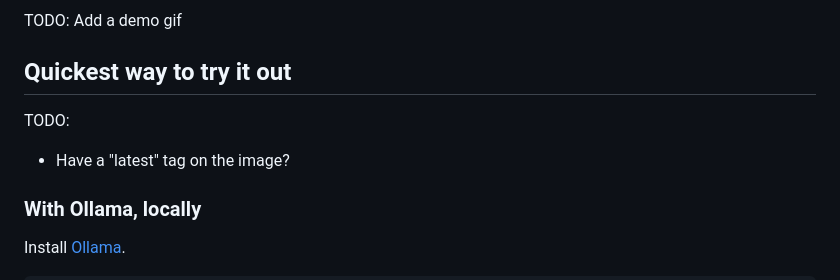
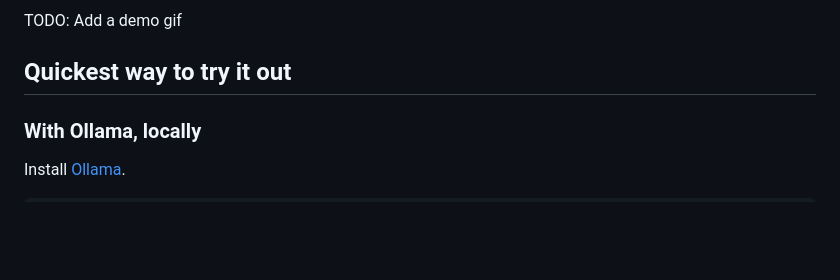
Before and after one commit to tw-haiven/haiven, a Markdown page: README.md, the part around the change. Rendered like a GitHub page; blank space fills up the shorter version.

Commit message:
README change to trigger push event
Testing a webhook

```diff
--- a/README.md
+++ b/README.md
@@ -9,8 +9,6 @@ This codebase provides the scaffolding to build a one-container web application
 TODO: Add a demo gif
 
 ## Quickest way to try it out
-TODO:
-- Have a "latest" tag on the image?
 
 ### With Ollama, locally
 
```
